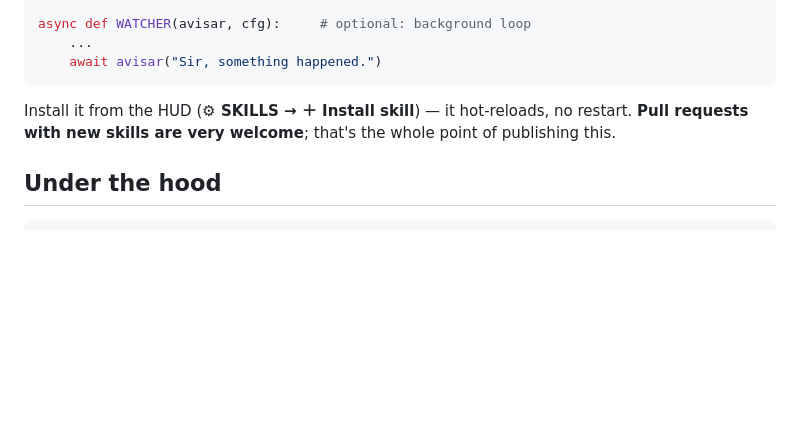
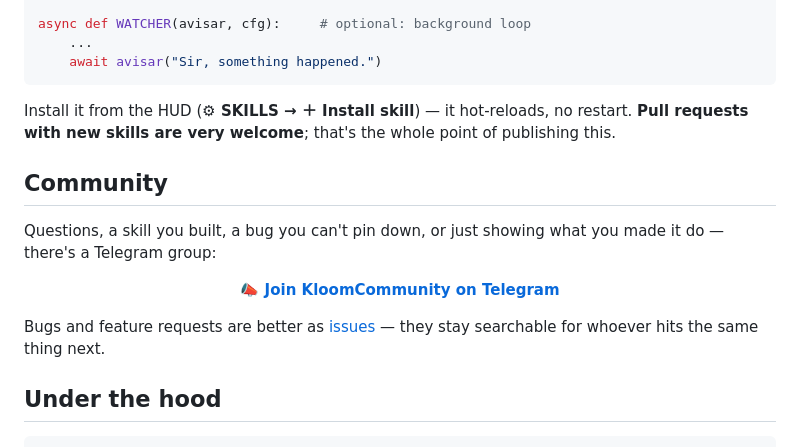
Before and after one commit to Kloom89/harvis, a Markdown page: README.md, the part around one of its changes. Drawn GitHub-style; blank space fills up the shorter version.

````diff
--- a/README.md
+++ b/README.md
@@ -191,6 +192,19 @@ Install it from the HUD (**⚙ SKILLS → ＋ Install skill**) — it hot-reload
 restart. **Pull requests with new skills are very welcome**; that's the whole
 point of publishing this.
 
+## Community
+
+Questions, a skill you built, a bug you can't pin down, or just showing what you
+made it do — there's a Telegram group:
+
+<p align="center">
+  <a href="https://t.me/+0tInup5bmYBiZjNh"><b>📣 Join KloomCommunity on Telegram</b></a>
+</p>
+
+Bugs and feature requests are better as
+[issues](https://github.com/Kloom89/harvis/issues) — they stay searchable for
+whoever hits the same thing next.
+
 ## Under the hood
 
 ```
````
Also changed, not shown: other parts of README.md (+1 -0 lines), README_ES.md (+14 -0 lines).
